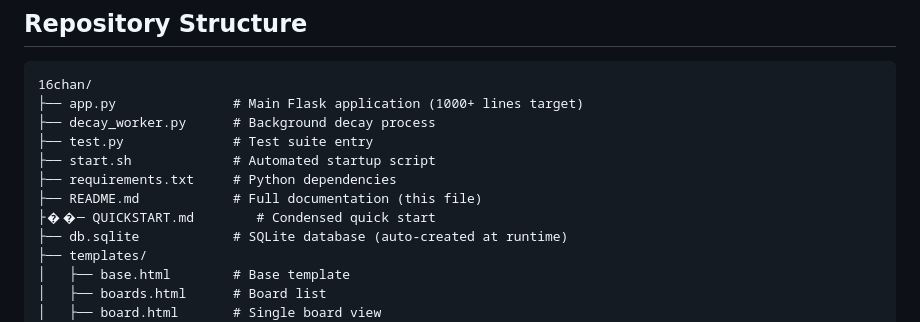
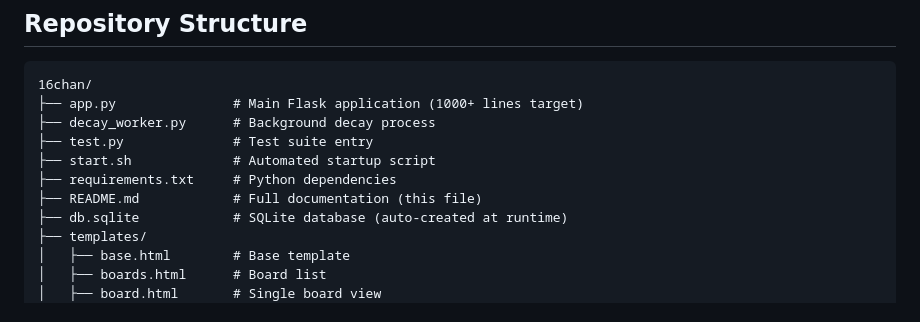
Before and after one commit to chrislovespython/16chan, a Markdown page: README.md, the part around the change. GitHub-like rendering.

```diff
--- a/README.md
+++ b/README.md
@@ -20,7 +20,6 @@ A minimalist, grayscale imageboard/forum built with Flask and SQLite. The projec
 ├── start.sh             # Automated startup script
 ├── requirements.txt     # Python dependencies
 ├── README.md            # Full documentation (this file)
-├��─ QUICKSTART.md        # Condensed quick start
 ├── db.sqlite            # SQLite database (auto-created at runtime)
 ├── templates/
 │   ├── base.html        # Base template
```
